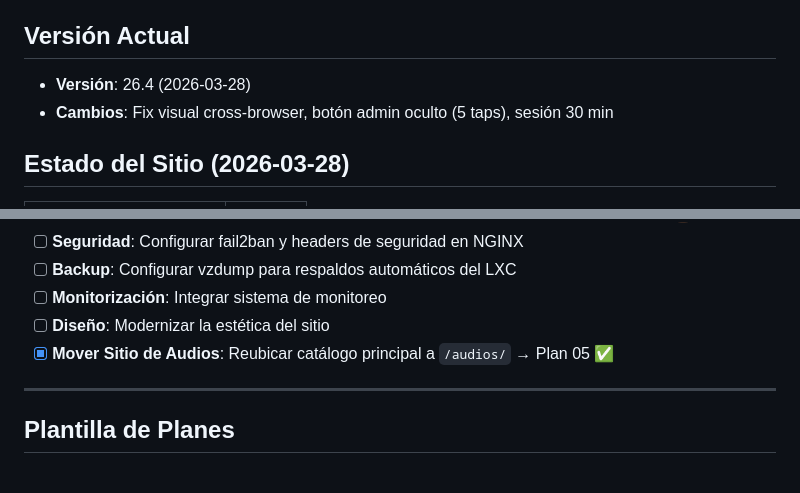
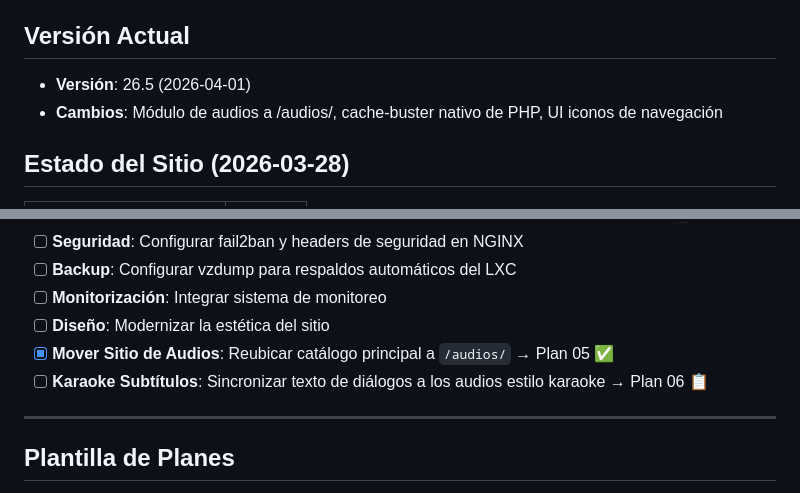
Before and after one commit to ricardomonla/assjdm-ViaCrusis, a Markdown page: docs/contexto/IA.md, 2 parts joined by grey strips. Drawn GitHub-style.

Commit message:
docs: actualizar IA.md y establecer plan 06 - Crea el documento estratégico docs/plan/06_karaoke-subtitulos.md para abordar el desarrollo de la UI sincronizada de subtítulos. - Actualiza la versión del contexto general a 26.5

```diff
--- a/docs/contexto/IA.md
+++ b/docs/contexto/IA.md
@@ -101,8 +101,8 @@ Cualquier nuevo script Python o Node dentro del proyecto que requiera IA puede s
 
 ## Versión Actual
 
-- **Versión**: 26.4 (2026-03-28)
-- **Cambios**: Fix visual cross-browser, botón admin oculto (5 taps), sesión 30 min
+- **Versión**: 26.5 (2026-04-01)
+- **Cambios**: Módulo de audios a /audios/, cache-buster nativo de PHP, UI iconos de navegación
 
 ## Estado del Sitio (2026-03-28)
 
@@ -151,6 +151,7 @@ ssh root@10.0.10.203 'pct exec 116 -- bash -c "cd /var/www/vcby && COMANDO"'
 - [ ] **Monitorización**: Integrar sistema de monitoreo
 - [ ] **Diseño**: Modernizar la estética del sitio
 - [x] **Mover Sitio de Audios**: Reubicar catálogo principal a `/audios/` → Plan 05 ✅
+- [ ] **Karaoke Subtítulos**: Sincronizar texto de diálogos a los audios estilo karaoke → Plan 06 📋
 
 ---
 
```
